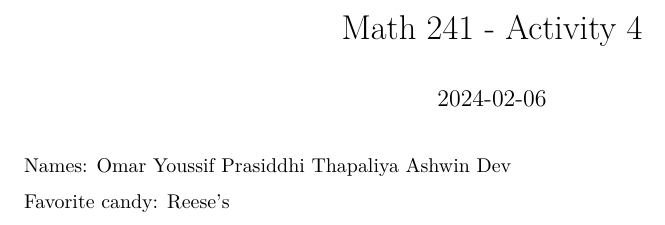
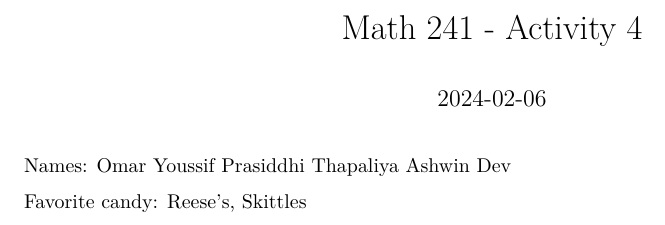
Before and after one commit to omaryoussif/math241activity4, an R Markdown document (group_names.Rmd): part of the page, cut so that both start at the same text. Rendered offline with R 4.5, knitr and Pandoc, then LaTeX, with nearby package versions.

Commit message:
Fixed a conflict regarding favorite candy.
Fixed a conflict.

```diff
--- a/group_names.Rmd
+++ b/group_names.Rmd
@@ -8,4 +8,4 @@ Names: Omar Youssif
 Prasiddhi Thapaliya
 Ashwin Dev
 
-Favorite candy: Reese's
+Favorite candy: Reese's, Skittles
```
Also changed, not shown: 1 other file.
